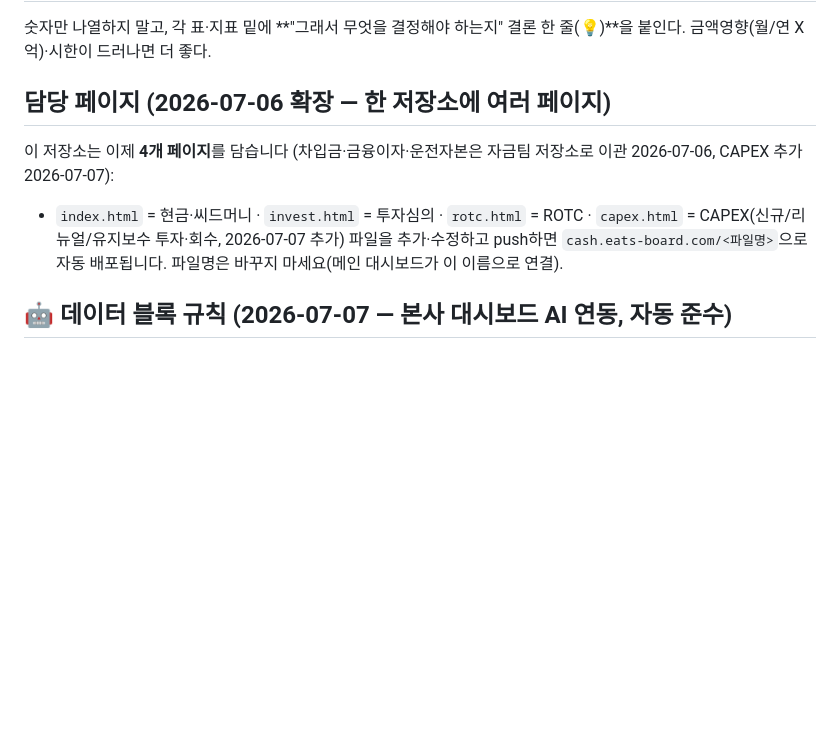
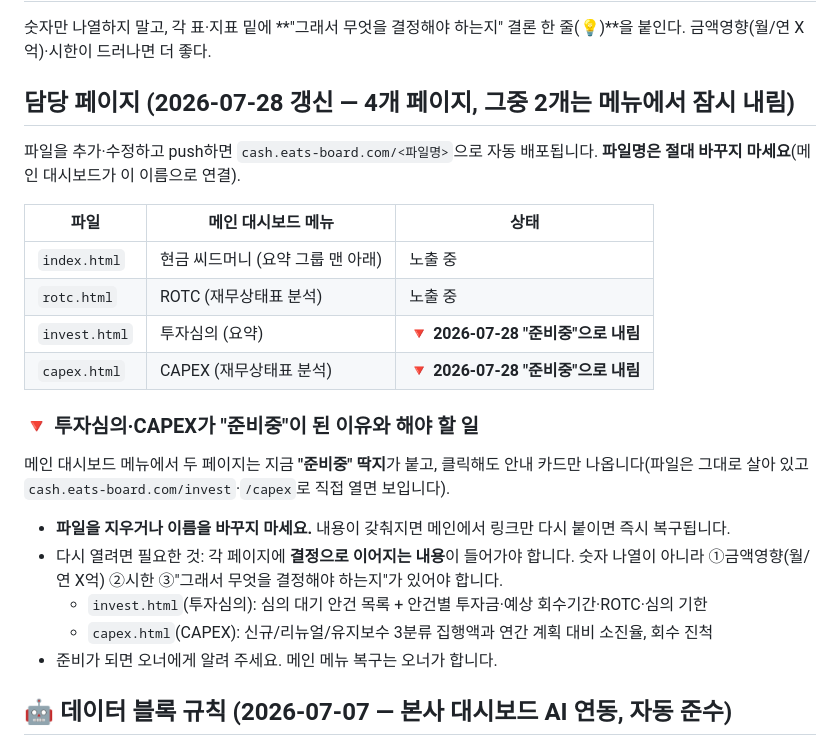
Before and after one commit to eatsfo/eats-dashboard-cash, a Markdown page: CLAUDE.md, the part around the change. Drawn GitHub-style; blank space fills up the shorter version.

Commit message:
담당 안내 갱신 — 투자심의·CAPEX 메뉴 준비중 전환 사유와 복구 조건(결정 근거 3요소) 명시, 파일 삭제·개명 금지
Co-Authored-By: Claude Opus 5 (1M context) <noreply@anthropic.com>

```diff
--- a/CLAUDE.md
+++ b/CLAUDE.md
@@ -23,10 +23,23 @@
 ## 📊 내용 = 재무팀답게
 숫자만 나열하지 말고, 각 표·지표 밑에 **"그래서 무엇을 결정해야 하는지" 결론 한 줄(💡)**을 붙인다. 금액영향(월/연 X억)·시한이 드러나면 더 좋다.
 
-## 담당 페이지 (2026-07-06 확장 — 한 저장소에 여러 페이지)
-이 저장소는 이제 **4개 페이지**를 담습니다 (차입금·금융이자·운전자본은 자금팀 저장소로 이관 2026-07-06, CAPEX 추가 2026-07-07):
-- `index.html` = 현금·씨드머니 · `invest.html` = 투자심의 · `rotc.html` = ROTC · `capex.html` = CAPEX(신규/리뉴얼/유지보수 투자·회수, 2026-07-07 추가)
-파일을 추가·수정하고 push하면 `cash.eats-board.com/<파일명>`으로 자동 배포됩니다. 파일명은 바꾸지 마세요(메인 대시보드가 이 이름으로 연결).
+## 담당 페이지 (2026-07-28 갱신 — 4개 페이지, 그중 2개는 메뉴에서 잠시 내림)
+파일을 추가·수정하고 push하면 `cash.eats-board.com/<파일명>`으로 자동 배포됩니다. **파일명은 절대 바꾸지 마세요**(메인 대시보드가 이 이름으로 연결).
+
+| 파일 | 메인 대시보드 메뉴 | 상태 |
+|---|---|---|
+| `index.html` | 현금 씨드머니 (요약 그룹 맨 아래) | 노출 중 |
+| `rotc.html` | ROTC (재무상태표 분석) | 노출 중 |
+| `invest.html` | 투자심의 (요약) | 🔻 **2026-07-28 "준비중"으로 내림** |
+| `capex.html` | CAPEX (재무상태표 분석) | 🔻 **2026-07-28 "준비중"으로 내림** |
+
+### 🔻 투자심의·CAPEX가 "준비중"이 된 이유와 해야 할 일
+메인 대시보드 메뉴에서 두 페이지는 지금 **"준비중" 딱지**가 붙고, 클릭해도 안내 카드만 나옵니다(파일은 그대로 살아 있고 `cash.eats-board.com/invest`·`/capex`로 직접 열면 보입니다).
+- **파일을 지우거나 이름을 바꾸지 마세요.** 내용이 갖춰지면 메인에서 링크만 다시 붙이면 즉시 복구됩니다.
+- 다시 열려면 필요한 것: 각 페이지에 **결정으로 이어지는 내용**이 들어가야 합니다. 숫자 나열이 아니라 ①금액영향(월/연 X억) ②시한 ③"그래서 무엇을 결정해야 하는지"가 있어야 합니다.
+  - `invest.html`(투자심의): 심의 대기 안건 목록 + 안건별 투자금·예상 회수기간·ROTC·심의 기한
+  - `capex.html`(CAPEX): 신규/리뉴얼/유지보수 3분류 집행액과 연간 계획 대비 소진율, 회수 진척
+- 준비가 되면 오너에게 알려 주세요. 메인 메뉴 복구는 오너가 합니다.
 
 ## 🤖 데이터 블록 규칙 (2026-07-07 — 본사 대시보드 AI 연동, 자동 준수)
 페이지(HTML)를 수정할 때마다, **그 페이지 본문 맨 아래에 아래 형식의 데이터 블록을 실제 값과 동기화**해서 유지하라(없으면 생성). 본사 대시보드 AI가 매주 이 블록을 읽어 경영 인사이트에 반영한다. 화면에는 보이지 않는다.
```
